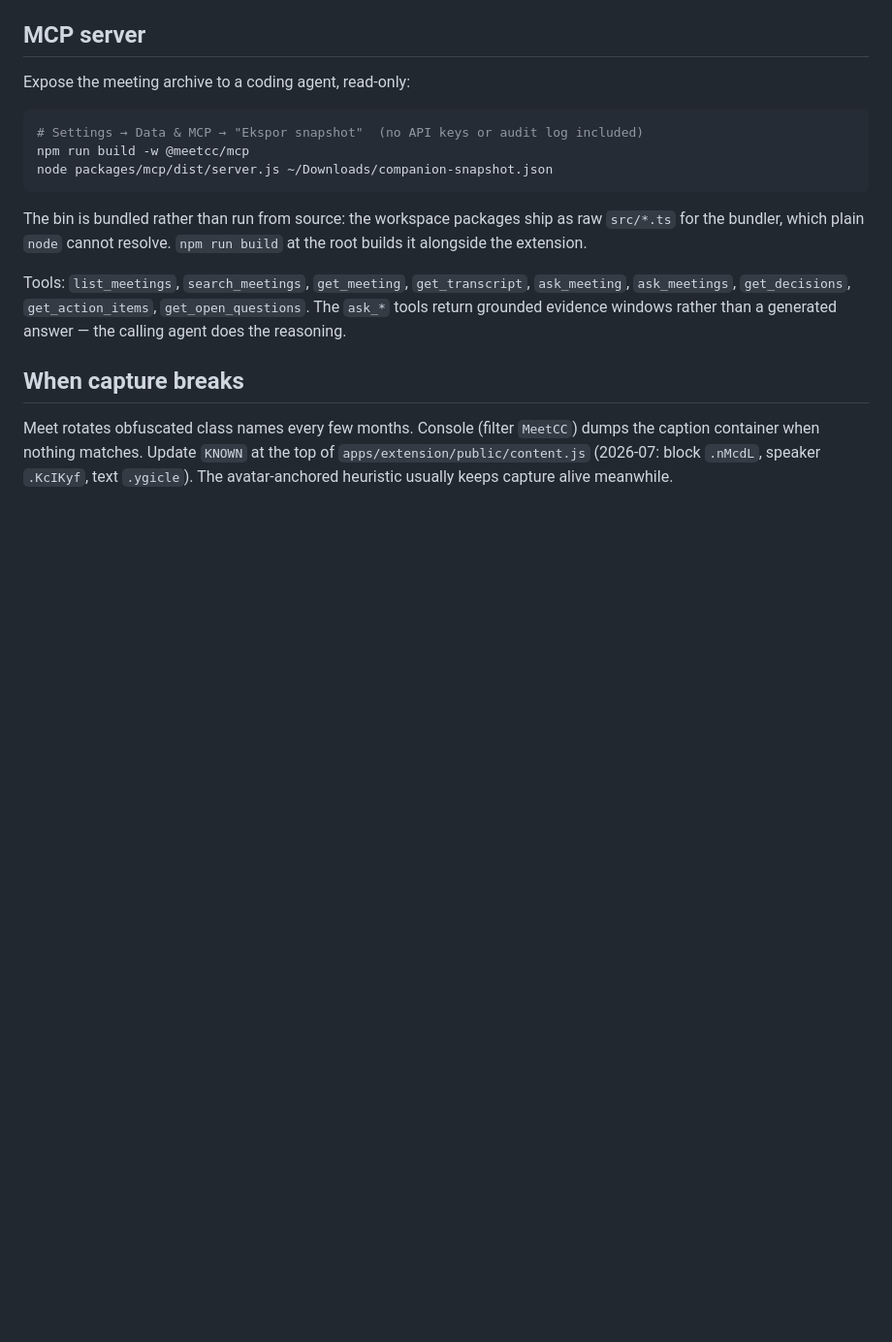
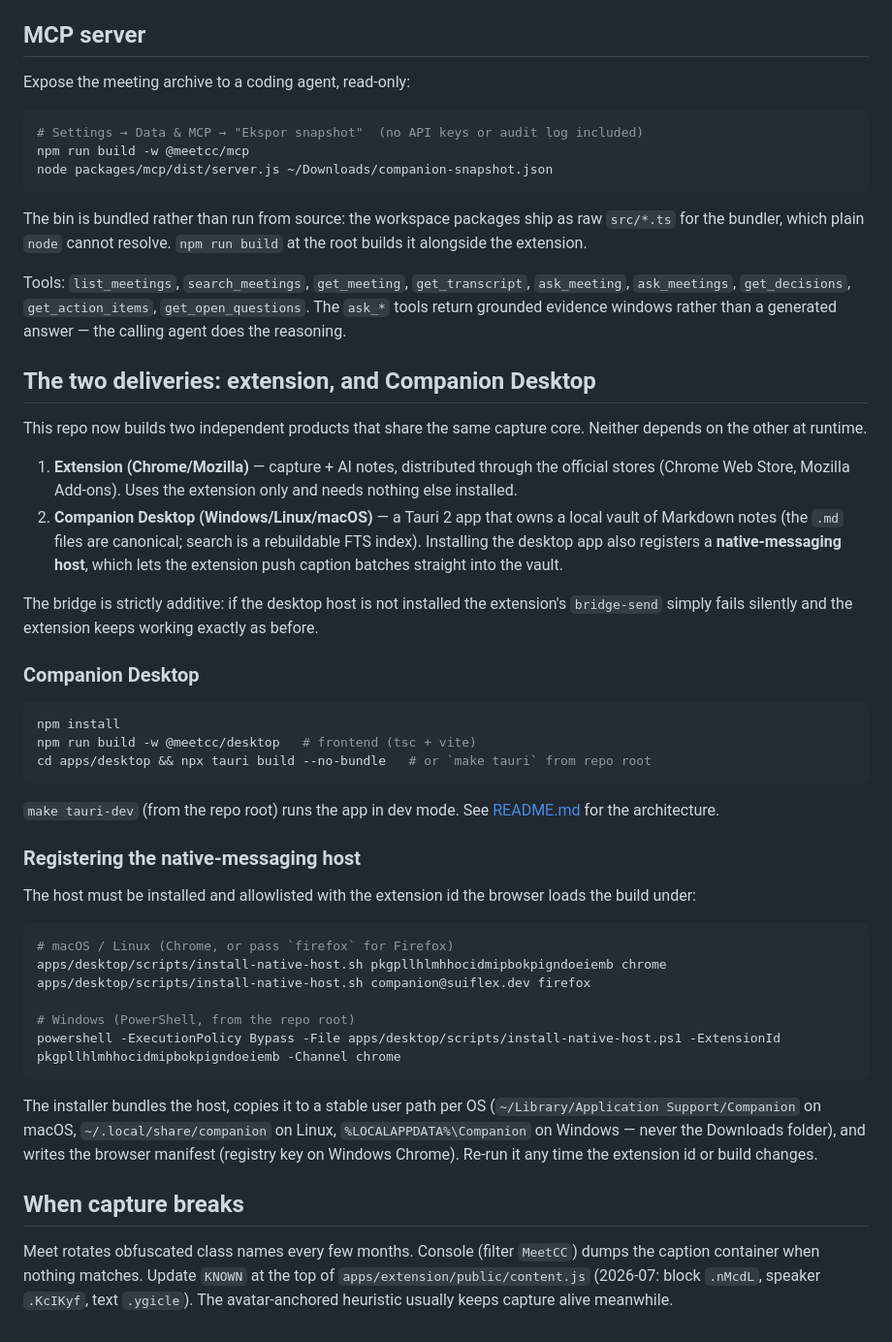
Before and after one commit to suiflex/companion, a Markdown page: INSTALL.md, the part around the change. Shown at 97% size. GitHub-like rendering; blank space fills up the shorter version.

Commit message:
docs: document the two deliveries and desktop vault
INSTALL.md gains a 'two deliveries' section distinguishing the extension
(distributed through the official stores) from Companion Desktop (a local
Tauri vault app), and spells out how to register the native-messaging host
on each OS (macOS/Linux install-native-host.sh, Windows
install-native-host.ps1).

README.md lists apps/desktop and packages/vault in the monorepo tree and
adds a Companion Desktop section: canonical .md vault, derived rebuildable
FTS index, and the optional additive extension->host->vault bridge.

````diff
--- a/INSTALL.md
+++ b/INSTALL.md
@@ -215,6 +215,56 @@ Tools: `list_meetings`, `search_meetings`, `get_meeting`, `get_transcript`,
 `get_open_questions`. The `ask_*` tools return grounded evidence windows rather
 than a generated answer — the calling agent does the reasoning.
 
+
+## The two deliveries: extension, and Companion Desktop
+
+This repo now builds two independent products that share the same capture
+core. Neither depends on the other at runtime.
+
+1. **Extension (Chrome/Mozilla)** — capture + AI notes, distributed through the
+   official stores (Chrome Web Store, Mozilla Add-ons). Uses the extension only
+   and needs nothing else installed.
+2. **Companion Desktop (Windows/Linux/macOS)** — a Tauri 2 app that owns a
+   local vault of Markdown notes (the `.md` files are canonical; search is a
+   rebuildable FTS index). Installing the desktop app also registers a
+   **native-messaging host**, which lets the extension push caption batches
+   straight into the vault.
+
+The bridge is strictly additive: if the desktop host is not installed the
+extension's `bridge-send` simply fails silently and the extension keeps working
+exactly as before.
+
+### Companion Desktop
+
+```bash
+npm install
+npm run build -w @meetcc/desktop   # frontend (tsc + vite)
+cd apps/desktop && npx tauri build --no-bundle   # or `make tauri` from repo root
+```
+
+`make tauri-dev` (from the repo root) runs the app in dev mode. See
+[README.md](README.md) for the architecture.
+
+### Registering the native-messaging host
+
+The host must be installed and allowlisted with the extension id the browser
+loads the build under:
+
+```bash
+# macOS / Linux (Chrome, or pass `firefox` for Firefox)
+apps/desktop/scripts/install-native-host.sh pkgpllhlmhhocidmipbokpigndoeiemb chrome
+apps/desktop/scripts/install-native-host.sh companion@suiflex.dev firefox
+
+# Windows (PowerShell, from the repo root)
+powershell -ExecutionPolicy Bypass -File apps/desktop/scripts/install-native-host.ps1 -ExtensionId pkgpllhlmhhocidmipbokpigndoeiemb -Channel chrome
+```
+
+The installer bundles the host, copies it to a stable user path per OS
+(`~/Library/Application Support/Companion` on macOS, `~/.local/share/companion`
+on Linux, `%LOCALAPPDATA%\Companion` on Windows — never the Downloads folder),
+and writes the browser manifest (registry key on Windows Chrome). Re-run it any
+time the extension id or build changes.
+
 ## When capture breaks
 
 Meet rotates obfuscated class names every few months. Console (filter `MeetCC`) dumps the caption container when nothing matches. Update `KNOWN` at the top of `apps/extension/public/content.js` (2026-07: block `.nMcdL`, speaker `.KcIKyf`, text `.ygicle`). The avatar-anchored heuristic usually keeps capture alive meanwhile.
````
Also changed, not shown: README.md (+19 -1 lines).
